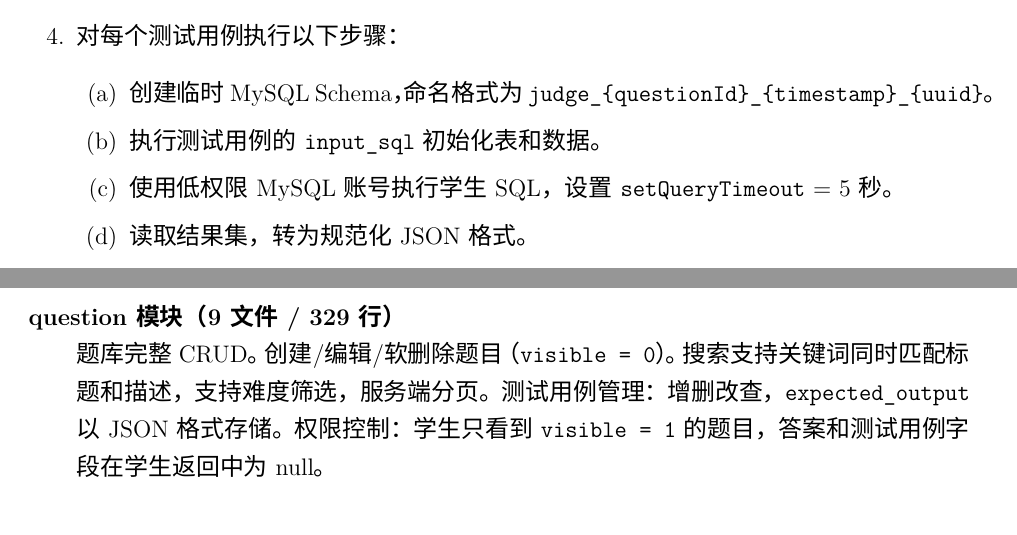
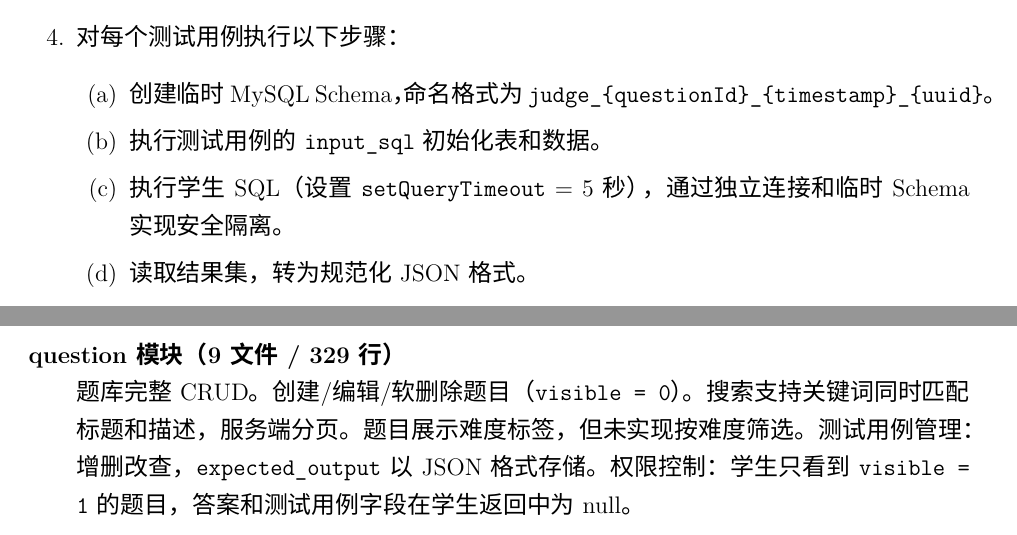
Before and after one commit to liuxiangyu666777888/sql_verify, a LaTeX document (项目文档/项目文档.tex): two parts of pages 10 and 12 of 17, joined at a grey line, cut so that both start at the same text. Compiled offline with XeLaTeX; a missing font is replaced by an installed copy or a similar font.

Commit message:
文档对齐：移除自动交卷、修正Markdown渲染描述、修正难度筛选声明、修正低权限账号表述

```diff
--- a/项目文档/项目文档.tex
+++ b/项目文档/项目文档.tex
@@ -315,7 +315,7 @@ CREATE TABLE submissions (
   \begin{enumerate}
     \item 创建临时 MySQL Schema，命名格式为 \texttt{judge\_\{questionId\}\_\{timestamp\}\_\{uuid\}}。
     \item 执行测试用例的 \texttt{input\_sql} 初始化表和数据。
-    \item 使用低权限 MySQL 账号执行学生 SQL，设置 \texttt{setQueryTimeout} = 5 秒。
+    \item 执行学生 SQL（设置 \texttt{setQueryTimeout} = 5 秒），通过独立连接和临时 Schema 实现安全隔离。
     \item 读取结果集，转为规范化 JSON 格式。
     \item 与 \texttt{expected\_output} 逐项比对。
     \item 在 \texttt{finally} 块中删除临时 Schema。
@@ -400,7 +400,7 @@ Spring Security 无状态配置（\texttt{SecurityConfig}）：禁用 Session、
 管理员专属。用户列表查询、创建用户（设置角色和初始密码）、编辑用户（修改角色和状态）。所有接口标注 \texttt{@PreAuthorize("hasRole('ADMIN')")}。
 
 \item[question 模块（9 文件 / 329 行）]
-题库完整 CRUD。创建/编辑/软删除题目（\texttt{visible = 0}）。搜索支持关键词同时匹配标题和描述，支持难度筛选，服务端分页。测试用例管理：增删改查，\texttt{expected\_output} 以 JSON 格式存储。权限控制：学生只看到 \texttt{visible = 1} 的题目，答案和测试用例字段在学生返回中为 null。
+题库完整 CRUD。创建/编辑/软删除题目（\texttt{visible = 0}）。搜索支持关键词同时匹配标题和描述，服务端分页。题目展示难度标签，但未实现按难度筛选。测试用例管理：增删改查，\texttt{expected\_output} 以 JSON 格式存储。权限控制：学生只看到 \texttt{visible = 1} 的题目，答案和测试用例字段在学生返回中为 null。
 
 \item[judge 模块（8 文件 / 453 行）]
 系统核心。\texttt{JudgeService}（302 行）：三层安全检查 → 临时 Schema 创建 → 测试用例初始化 → 学生 SQL 执行 → 结果比对 → Schema 清理。管理员连接负责建库（\texttt{allowMultiQueries=true}），学生 SQL 走独立低权限连接（\texttt{allowMultiQueries=false}）。启动时自动清理残留的孤儿 \texttt{judge\_\%} Schema。\texttt{SubmissionService}：提交记录管理、历史查询。考试提交前验证考试存在性、PUBLISHED 状态、学生已注册，通过后触发成绩重算。两个接口：\texttt{run}（自测不存记录）和 \texttt{submit}（正式提交存记录）。
```
Also changed, not shown: 项目文档/项目文档.pdf, 项目文档/项目文档.tex (4 more changed lines).
